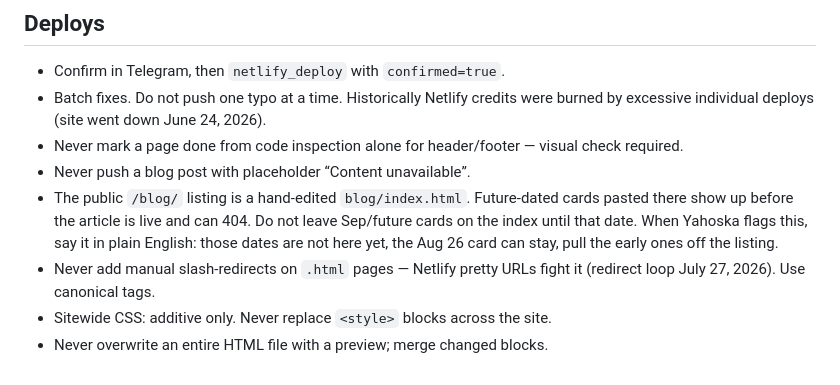
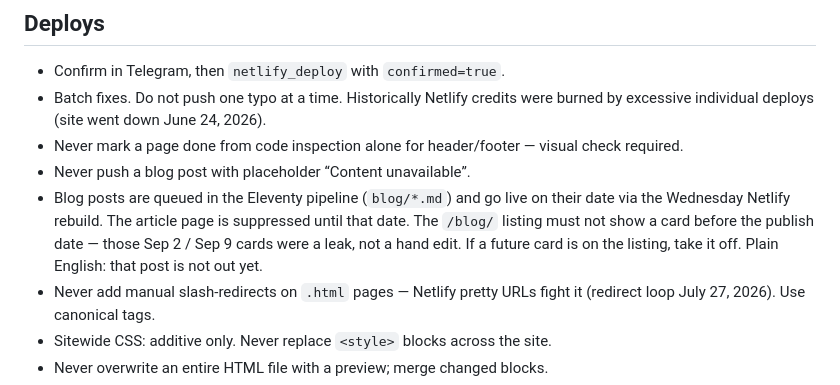
Before and after one commit to yperez-dot/igor-config, a Markdown page: memory/knowledge/website.md, the part around the change. GitHub-like rendering.

Commit message:
Queued blog posts are not hand edits.
The Sep cards leaked because the listing went out before the publish date. The pipeline still owns the posts.

Co-authored-by: yperez-dot <yperez-dot@users.noreply.github.com>

```diff
--- a/memory/knowledge/website.md
+++ b/memory/knowledge/website.md
@@ -32,7 +32,7 @@ Repo: `yperez-dot/healthexps-www`. Live site: healthexps.com on Netlify. Spanish
 - Batch fixes. Do not push one typo at a time. Historically Netlify credits were burned by excessive individual deploys (site went down June 24, 2026).
 - Never mark a page done from code inspection alone for header/footer — visual check required.
 - Never push a blog post with placeholder “Content unavailable”.
-- The public `/blog/` listing is a hand-edited `blog/index.html`. Future-dated cards pasted there show up before the article is live and can 404. Do not leave Sep/future cards on the index until that date. When Yahoska flags this, say it in plain English: those dates are not here yet, the Aug 26 card can stay, pull the early ones off the listing.
+- Blog posts are queued in the Eleventy pipeline (`blog/*.md`) and go live on their date via the Wednesday Netlify rebuild. The article page is suppressed until that date. The `/blog/` listing must not show a card before the publish date — those Sep 2 / Sep 9 cards were a leak, not a hand edit. If a future card is on the listing, take it off. Plain English: that post is not out yet.
 - Never add manual slash-redirects on `.html` pages — Netlify pretty URLs fight it (redirect loop July 27, 2026). Use canonical tags.
 - Sitewide CSS: additive only. Never replace `<style>` blocks across the site.
 - Never overwrite an entire HTML file with a preview; merge changed blocks.
```
